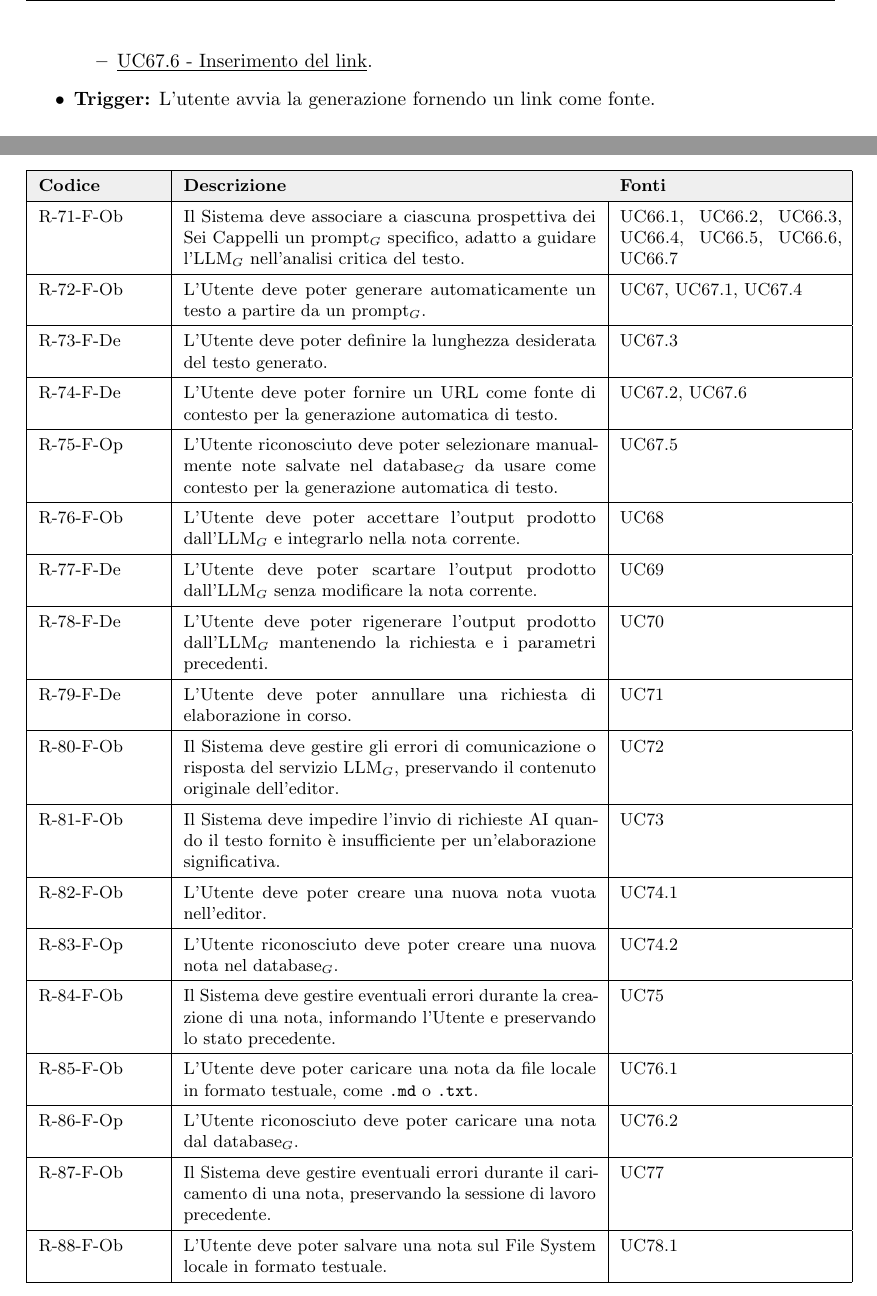
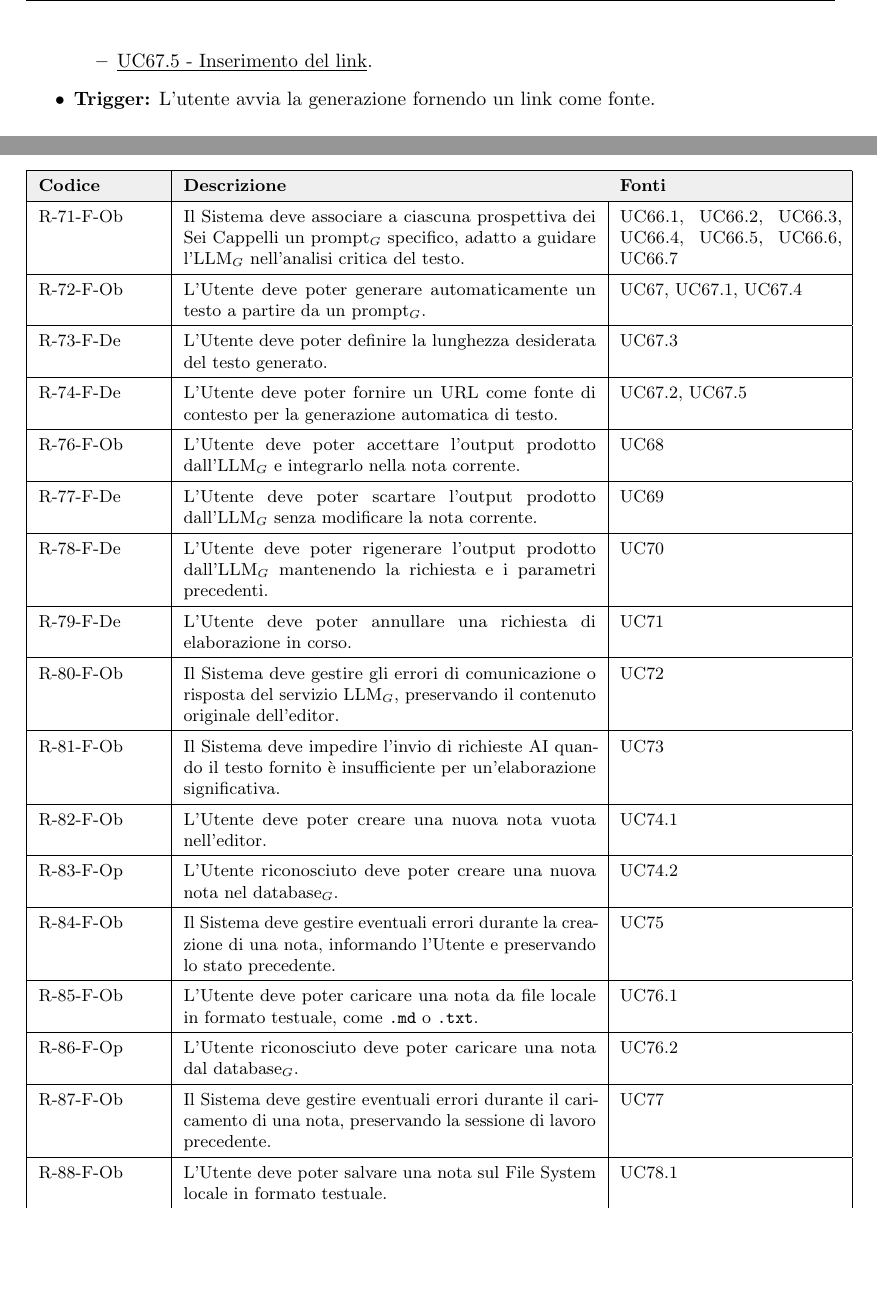
Before and after one commit to thebitless-group-swe/thebitless.github.io, a LaTeX document (RTB/doc_esterna/analisi-dei-requisiti/analisi-dei-requisiti.tex): two parts of pages 80 and 115 of 122, joined at a grey line, cut so that both start at the same text, the shorter picture padded with empty space. Compiled offline with pdfLaTeX.

Commit message:
fix(analisi): corregge errore di numerazione caso d'uso

```diff
--- a/RTB/doc_esterna/analisi-dei-requisiti/analisi-dei-requisiti.tex
+++ b/RTB/doc_esterna/analisi-dei-requisiti/analisi-dei-requisiti.tex
@@ -2691,7 +2691,7 @@ I Casi d'Uso UC67.1 e UC67.2 specializzano UC67 come raffigurato nella seguente
     \end{enumerate}
     \item \textbf{Inclusioni:}
     \begin{itemize}
-        \item \uclink{uc:67.6}{UC67.6 - Inserimento del link}.
+        \item \uclink{uc:67.5}{UC67.5 - Inserimento del link}.
     \end{itemize}
     \item \textbf{Trigger:} L'utente avvia la generazione fornendo un link come fonte.
 \end{itemize}
@@ -2725,8 +2725,8 @@ I Casi d'Uso UC67.1 e UC67.2 specializzano UC67 come raffigurato nella seguente
     \item \textbf{Trigger:} L'utente inserisce il prompt per la generazione.
 \end{itemize}
 
-\paragraph{UC67.6 - Inserimento del link}
-\hypertarget{uc:67.6}{}
+\paragraph{UC67.5 - Inserimento del link}
+\hypertarget{uc:67.5}{}
 \begin{itemize}
     \item \textbf{Attore principale:} Utente
     \item \textbf{Pre-condizioni:} L'utente ha avviato la generazione a partire da link (\uclink{uc:67.2}{UC67.2}).
@@ -4106,9 +4106,7 @@ R-72-F-Ob & L'Utente deve poter generare automaticamente un testo a partire da u
 
 R-73-F-De & L'Utente deve poter definire la lunghezza desiderata del testo generato. & UC67.3 \\ \hline
 
-R-74-F-De & L'Utente deve poter fornire un URL come fonte di contesto per la generazione automatica di testo. & UC67.2, UC67.6 \\ \hline
-
-R-75-F-Op & L'Utente riconosciuto deve poter selezionare manualmente note salvate nel database$_G$ da usare come contesto per la generazione automatica di testo. & UC67.5 \\ \hline
+R-74-F-De & L'Utente deve poter fornire un URL come fonte di contesto per la generazione automatica di testo. & UC67.2, UC67.5 \\ \hline
 
 R-76-F-Ob & L'Utente deve poter accettare l'output prodotto dall'LLM$_G$ e integrarlo nella nota corrente. & UC68 \\ \hline
 
```
Also changed, not shown: RTB/doc_esterna/analisi-dei-requisiti/analisi-dei-requisiti.pdf, RTB/doc_esterna/analisi-dei-requisiti/assets/img/UC67.2.pdf, RTB/doc_esterna/analisi-dei-requisiti/analisi-dei-requisiti.tex (5 more changed lines), 1 other file.
